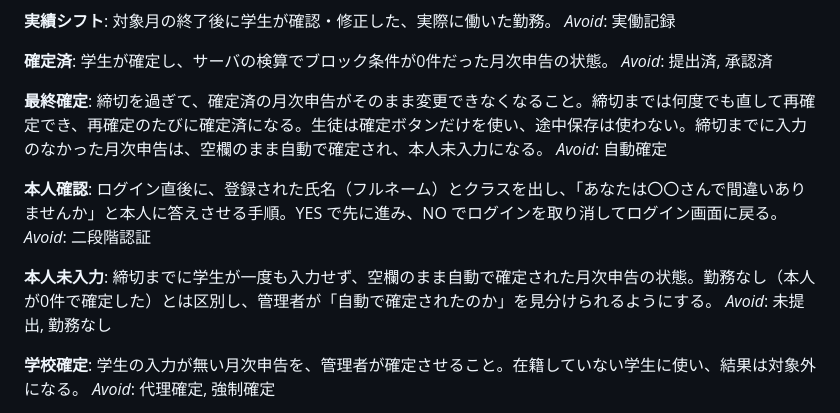
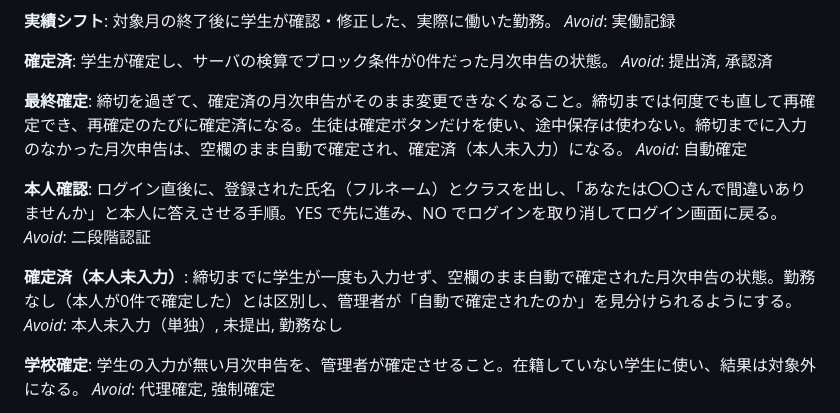
Before and after one commit to rahiseko-alt/4aischool-shift, a Markdown page: CONTEXT.md, the part around the change. Drawn GitHub-style.

Commit message:
用語集: 本人未入力の表示名を確定済（本人未入力）に変更
Co-Authored-By: Claude Sonnet 5.5 <noreply@anthropic.com>
Claude-Session: https://claude.ai/code/session_01E3Ky1xu6nj6PKt2pXpSpwv

```diff
--- a/CONTEXT.md
+++ b/CONTEXT.md
@@ -21,16 +21,16 @@ _Avoid_: 実働記録
 _Avoid_: 提出済, 承認済
 
 **最終確定**:
-締切を過ぎて、確定済の月次申告がそのまま変更できなくなること。締切までは何度でも直して再確定でき、再確定のたびに確定済になる。生徒は確定ボタンだけを使い、途中保存は使わない。締切までに入力のなかった月次申告は、空欄のまま自動で確定され、本人未入力になる。
+締切を過ぎて、確定済の月次申告がそのまま変更できなくなること。締切までは何度でも直して再確定でき、再確定のたびに確定済になる。生徒は確定ボタンだけを使い、途中保存は使わない。締切までに入力のなかった月次申告は、空欄のまま自動で確定され、確定済（本人未入力）になる。
 _Avoid_: 自動確定
 
 **本人確認**:
 ログイン直後に、登録された氏名（フルネーム）とクラスを出し、「あなたは〇〇さんで間違いありませんか」と本人に答えさせる手順。YES で先に進み、NO でログインを取り消してログイン画面に戻る。
 _Avoid_: 二段階認証
 
-**本人未入力**:
+**確定済（本人未入力）**:
 締切までに学生が一度も入力せず、空欄のまま自動で確定された月次申告の状態。勤務なし（本人が0件で確定した）とは区別し、管理者が「自動で確定されたのか」を見分けられるようにする。
-_Avoid_: 未提出, 勤務なし
+_Avoid_: 本人未入力（単独）, 未提出, 勤務なし
 
 **学校確定**:
 学生の入力が無い月次申告を、管理者が確定させること。在籍していない学生に使い、結果は対象外になる。
```
